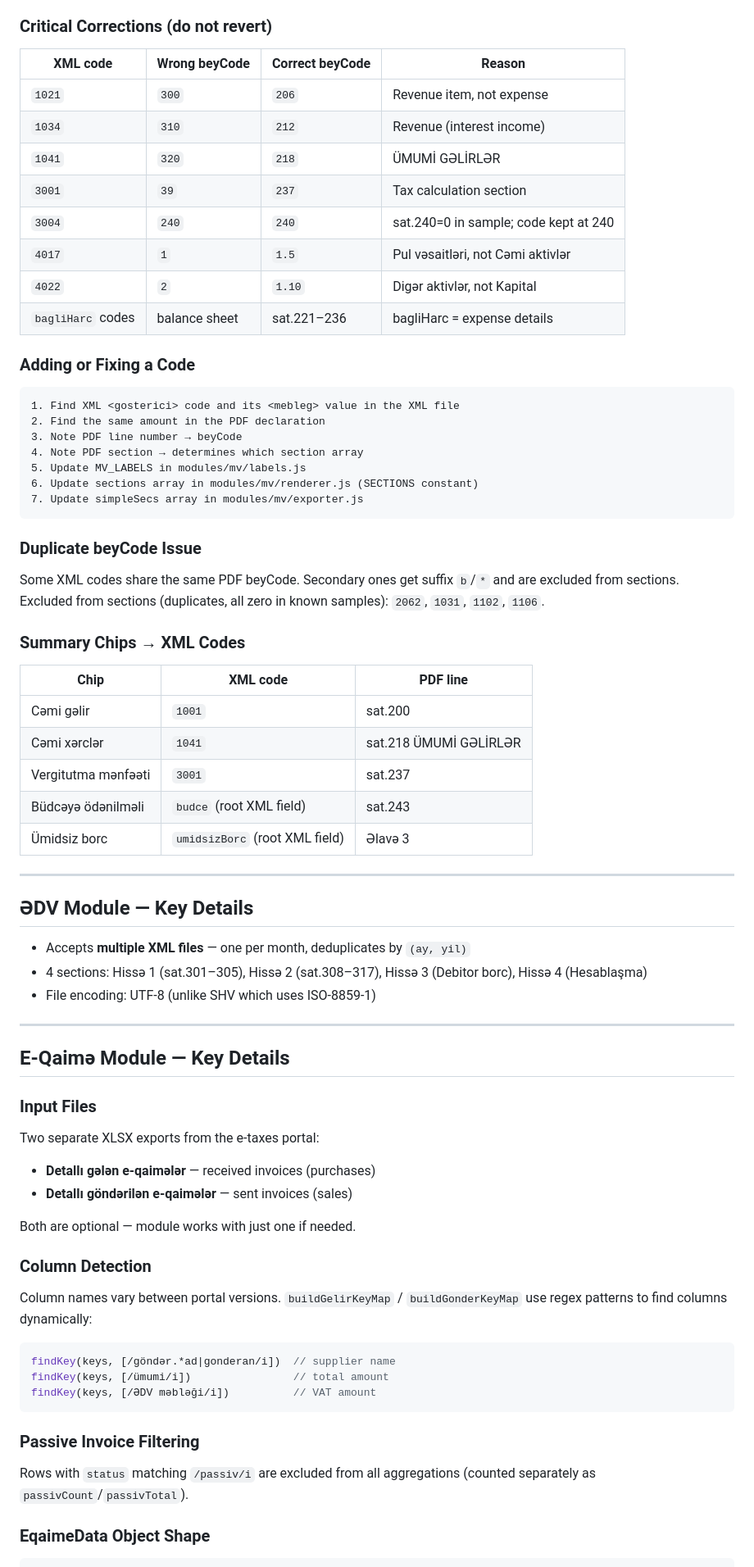
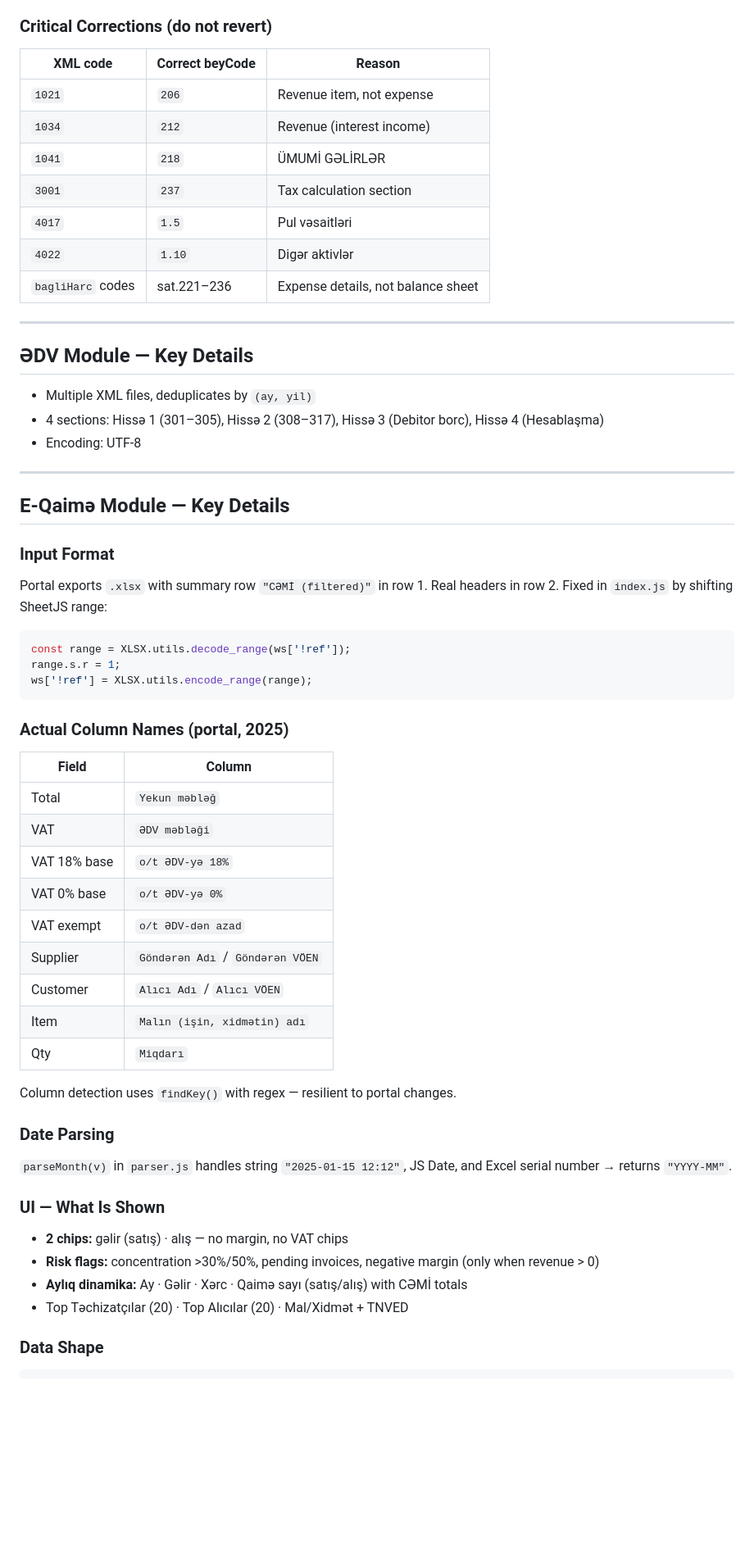
Before and after one commit to zaurww/shv-analiz, a Markdown page: README.md, the part around one of its changes. Shown at 82% size. GitHub-like rendering; blank space fills up the shorter version.

````diff
--- a/README.md
+++ b/README.md
@@ -167,71 +169,59 @@ Never place a code based on its XML tag. Always verify against the PDF.
 
 ### Critical Corrections (do not revert)
 
-| XML code | Wrong beyCode | Correct beyCode | Reason |
-|---|---|---|---|
-| `1021` | `300` | `206` | Revenue item, not expense |
-| `1034` | `310` | `212` | Revenue (interest income) |
-| `1041` | `320` | `218` | ÜMUMİ GƏLİRLƏR |
-| `3001` | `39`  | `237` | Tax calculation section |
-| `3004` | `240` | `240` | sat.240=0 in sample; code kept at 240 |
-| `4017` | `1`   | `1.5` | Pul vəsaitləri, not Cəmi aktivlər |
-| `4022` | `2`   | `1.10`| Digər aktivlər, not Kapital |
-| `bagliHarc` codes | balance sheet | sat.221–236 | bagliHarc = expense details |
-
-### Adding or Fixing a Code
-```
-1. Find XML <gosterici> code and its <mebleg> value in the XML file
-2. Find the same amount in the PDF declaration
-3. Note PDF line number → beyCode
-4. Note PDF section → determines which section array
-5. Update MV_LABELS in modules/mv/labels.js
-6. Update sections array in modules/mv/renderer.js (SECTIONS constant)
-7. Update simpleSecs array in modules/mv/exporter.js
-```
-
-### Duplicate beyCode Issue
-Some XML codes share the same PDF beyCode. Secondary ones get suffix `b`/`*` and are excluded from sections.
-Excluded from sections (duplicates, all zero in known samples): `2062`, `1031`, `1102`, `1106`.
-
-### Summary Chips → XML Codes
-
-| Chip | XML code | PDF line |
+| XML code | Correct beyCode | Reason |
 |---|---|---|
-| Cəmi gəlir | `1001` | sat.200 |
-| Cəmi xərclər | `1041` | sat.218 ÜMUMİ GƏLİRLƏR |
-| Vergitutma mənfəəti | `3001` | sat.237 |
-| Büdcəyə ödənilməli | `budce` (root XML field) | sat.243 |
-| Ümidsiz borc | `umidsizBorc` (root XML field) | Əlavə 3 |
+| `1021` | `206` | Revenue item, not expense |
+| `1034` | `212` | Revenue (interest income) |
+| `1041` | `218` | ÜMUMİ GƏLİRLƏR |
+| `3001` | `237` | Tax calculation section |
+| `4017` | `1.5` | Pul vəsaitləri |
+| `4022` | `1.10` | Digər aktivlər |
+| `bagliHarc` codes | sat.221–236 | Expense details, not balance sheet |
 
 ---
 
 ## ƏDV Module — Key Details
 
-- Accepts **multiple XML files** — one per month, deduplicates by `(ay, yil)`
-- 4 sections: Hissə 1 (sat.301–305), Hissə 2 (sat.308–317), Hissə 3 (Debitor borc), Hissə 4 (Hesablaşma)
-- File encoding: UTF-8 (unlike SHV which uses ISO-8859-1)
+- Multiple XML files, deduplicates by `(ay, yil)`
+- 4 sections: Hissə 1 (301–305), Hissə 2 (308–317), Hissə 3 (Debitor borc), Hissə 4 (Hesablaşma)
+- Encoding: UTF-8
 
 ---
 
 ## E-Qaimə Module — Key Details
 
-### Input Files
-Two separate XLSX exports from the e-taxes portal:
-- **Detallı gələn e-qaimələr** — received invoices (purchases)
-- **Detallı göndərilən e-qaimələr** — sent invoices (sales)
-
-Both are optional — module works with just one if needed.
-
-### Column Detection
-Column names vary between portal versions. `buildGelirKeyMap` / `buildGonderKeyMap` use regex patterns to find columns dynamically:
+### Input Format
+Portal exports `.xlsx` with summary row `"CƏMİ (filtered)"` in row 1. Real headers in row 2. Fixed in `index.js` by shifting SheetJS range:
 ```js
-findKey(keys, [/göndər.*ad|gonderan/i])  // supplier name
-findKey(keys, [/ümumi/i])                // total amount
-findKey(keys, [/ƏDV məbləği/i])          // VAT amount
+const range = XLSX.utils.decode_range(ws['!ref']);
+range.s.r = 1;
+ws['!ref'] = XLSX.utils.encode_range(range);
 ```
 
-### Passive Invoice Filtering
-Rows with `status` matching `/passiv/i` are excluded from all aggregations (counted separately as `passivCount`/`passivTotal`).
+### Actual Column Names (portal, 2025)
+| Field | Column |
+|---|---|
+| Total | `Yekun məbləğ` |
+| VAT | `ƏDV məbləği` |
+| VAT 18% base | `o/t ƏDV-yə 18%` |
+| VAT 0% base | `o/t ƏDV-yə 0%` |
+| VAT exempt | `o/t ƏDV-dən azad` |
+| Supplier | `Göndərən Adı` / `Göndərən VÖEN` |
+| Customer | `Alıcı Adı` / `Alıcı VÖEN` |
+| Item | `Malın (işin, xidmətin) adı` |
+| Qty | `Miqdarı` |
 
-### EqaimeData Object Shape
+Column detection uses `findKey()` with regex — resilient to portal changes.
+
+### Date Parsing
+`parseMonth(v)` in `parser.js` handles string `"2025-01-15 12:12"`, JS Date, and Excel serial number → returns `"YYYY-MM"`.
+
+### UI — What Is Shown
+- **2 chips:** gəlir (satış) · alış — no margin, no VAT chips
+- **Risk flags:** concentration >30%/50%, pending invoices, negative margin (only when revenue > 0)
+- **Aylıq dinamika:** Ay · Gəlir · Xərc · Qaimə sayı (satış/alış) with CƏMİ totals
+- Top Təchizatçılar (20) · Top Alıcılar (20) · Mal/Xidmət + TNVED
+
+### Data Shape
 ```js
````
Also changed, not shown: other parts of README.md (+95 -134 lines).
